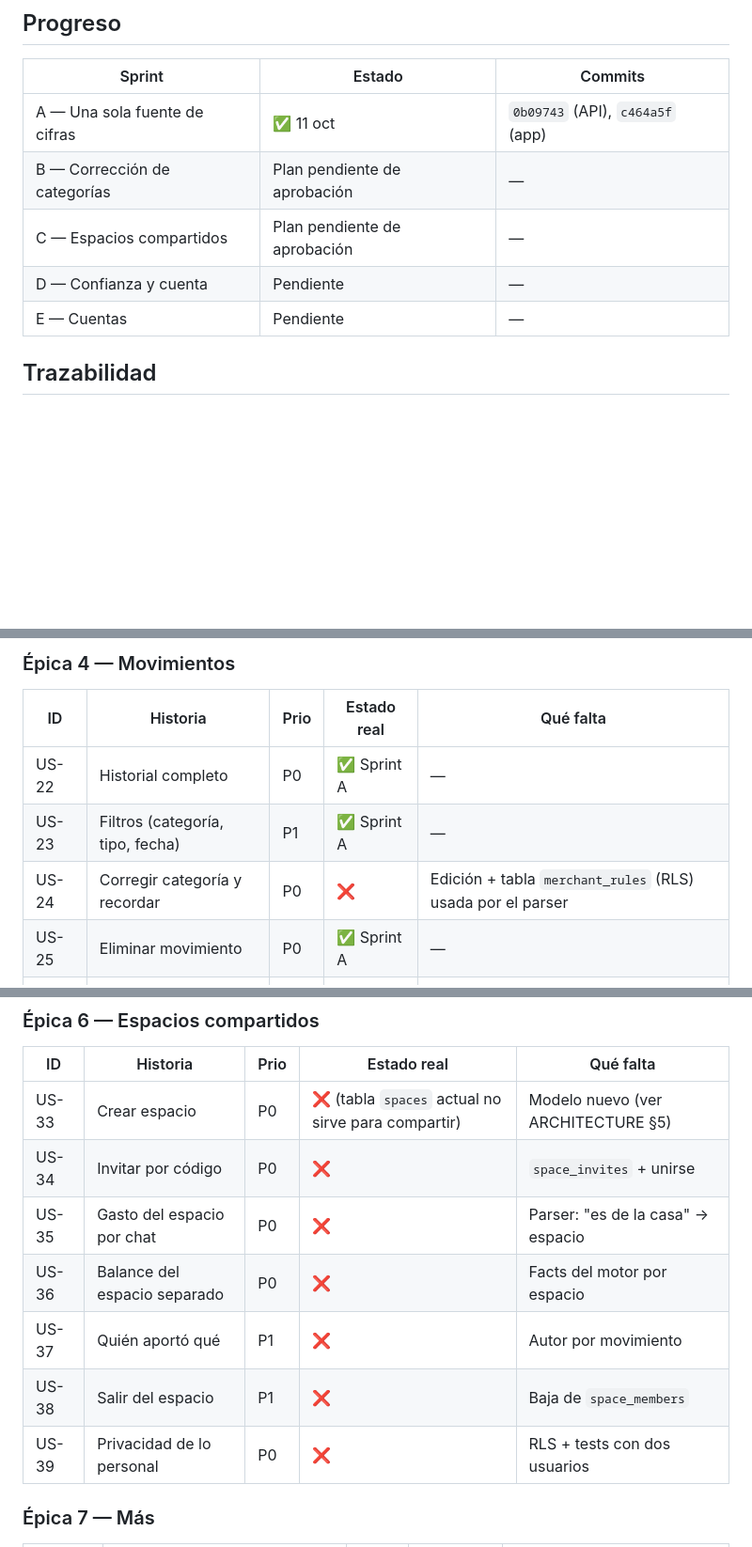
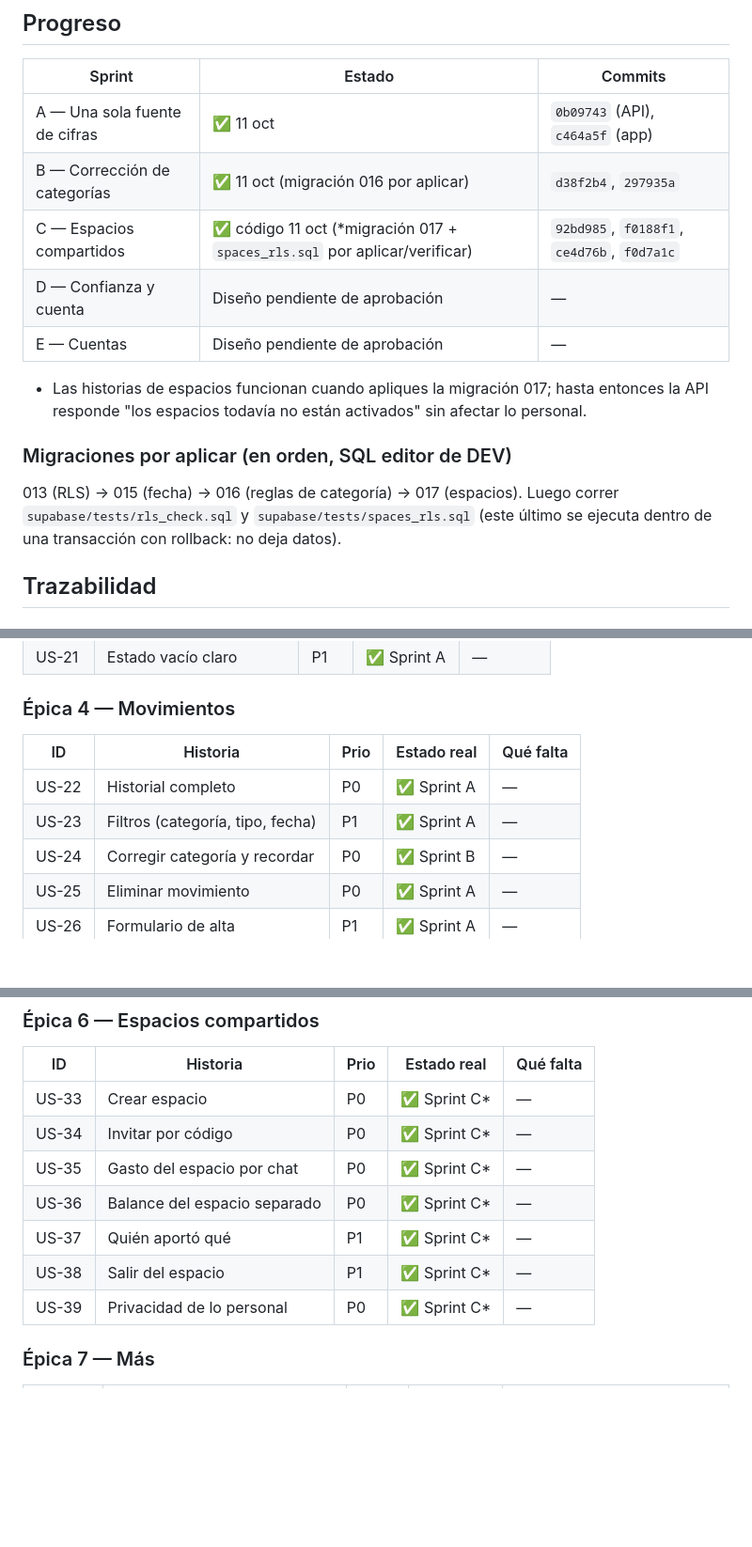
Before and after one commit to Roxxane-Dev/Nina, a Markdown page: docs/HISTORIAS_DE_USUARIO.md, 3 parts joined by grey strips. Shown at 94% size. Drawn GitHub-style; blank space fills up the shorter version.

Commit message:
docs: Sprints B and C done; migrations to apply in order
Co-Authored-By: Claude Opus 5.5 <noreply@anthropic.com>

```diff
--- a/docs/HISTORIAS_DE_USUARIO.md
+++ b/docs/HISTORIAS_DE_USUARIO.md
@@ -21,10 +21,15 @@ Leyenda de estado real: ✅ hecho y probado · ⚠️ existe pero incompleto o c
 | Sprint | Estado | Commits |
 |---|---|---|
 | A — Una sola fuente de cifras | ✅ 11 oct | `0b09743` (API), `c464a5f` (app) |
-| B — Corrección de categorías | Plan pendiente de aprobación | — |
-| C — Espacios compartidos | Plan pendiente de aprobación | — |
-| D — Confianza y cuenta | Pendiente | — |
-| E — Cuentas | Pendiente | — |
+| B — Corrección de categorías | ✅ 11 oct (migración 016 por aplicar) | `d38f2b4`, `297935a` |
+| C — Espacios compartidos | ✅ código 11 oct (*migración 017 + `spaces_rls.sql` por aplicar/verificar) | `92bd985`, `f0188f1`, `ce4d76b`, `f0d7a1c` |
+| D — Confianza y cuenta | Diseño pendiente de aprobación | — |
+| E — Cuentas | Diseño pendiente de aprobación | — |
+
+* Las historias de espacios funcionan cuando apliques la migración 017; hasta entonces la API responde "los espacios todavía no están activados" sin afectar lo personal.
+
+### Migraciones por aplicar (en orden, SQL editor de DEV)
+013 (RLS) → 015 (fecha) → 016 (reglas de categoría) → 017 (espacios). Luego correr `supabase/tests/rls_check.sql` y `supabase/tests/spaces_rls.sql` (este último se ejecuta dentro de una transacción con rollback: no deja datos).
 
 ## Trazabilidad
 
@@ -66,7 +71,7 @@ Leyenda de estado real: ✅ hecho y probado · ⚠️ existe pero incompleto o c
 |---|---|---|---|---|
 | US-22 | Historial completo | P0 | ✅ Sprint A | — |
 | US-23 | Filtros (categoría, tipo, fecha) | P1 | ✅ Sprint A | — |
-| US-24 | Corregir categoría y recordar | P0 | ❌ | Edición + tabla `merchant_rules` (RLS) usada por el parser |
+| US-24 | Corregir categoría y recordar | P0 | ✅ Sprint B | — |
 | US-25 | Eliminar movimiento | P0 | ✅ Sprint A | — |
 | US-26 | Formulario de alta | P1 | ✅ Sprint A | — |
 
@@ -80,13 +85,13 @@ Leyenda de estado real: ✅ hecho y probado · ⚠️ existe pero incompleto o c
 ### Épica 6 — Espacios compartidos
 | ID | Historia | Prio | Estado real | Qué falta |
 |---|---|---|---|---|
-| US-33 | Crear espacio | P0 | ❌ (tabla `spaces` actual no sirve para compartir) | Modelo nuevo (ver ARCHITECTURE §5) |
-| US-34 | Invitar por código | P0 | ❌ | `space_invites` + unirse |
-| US-35 | Gasto del espacio por chat | P0 | ❌ | Parser: "es de la casa" → espacio |
-| US-36 | Balance del espacio separado | P0 | ❌ | Facts del motor por espacio |
-| US-37 | Quién aportó qué | P1 | ❌ | Autor por movimiento |
-| US-38 | Salir del espacio | P1 | ❌ | Baja de `space_members` |
-| US-39 | Privacidad de lo personal | P0 | ❌ | RLS + tests con dos usuarios |
+| US-33 | Crear espacio | P0 | ✅ Sprint C* | — |
+| US-34 | Invitar por código | P0 | ✅ Sprint C* | — |
+| US-35 | Gasto del espacio por chat | P0 | ✅ Sprint C* | — |
+| US-36 | Balance del espacio separado | P0 | ✅ Sprint C* | — |
+| US-37 | Quién aportó qué | P1 | ✅ Sprint C* | — |
+| US-38 | Salir del espacio | P1 | ✅ Sprint C* | — |
+| US-39 | Privacidad de lo personal | P0 | ✅ Sprint C* | — |
 
 ### Épica 7 — Más
 | ID | Historia | Prio | Estado real | Qué falta |
```
